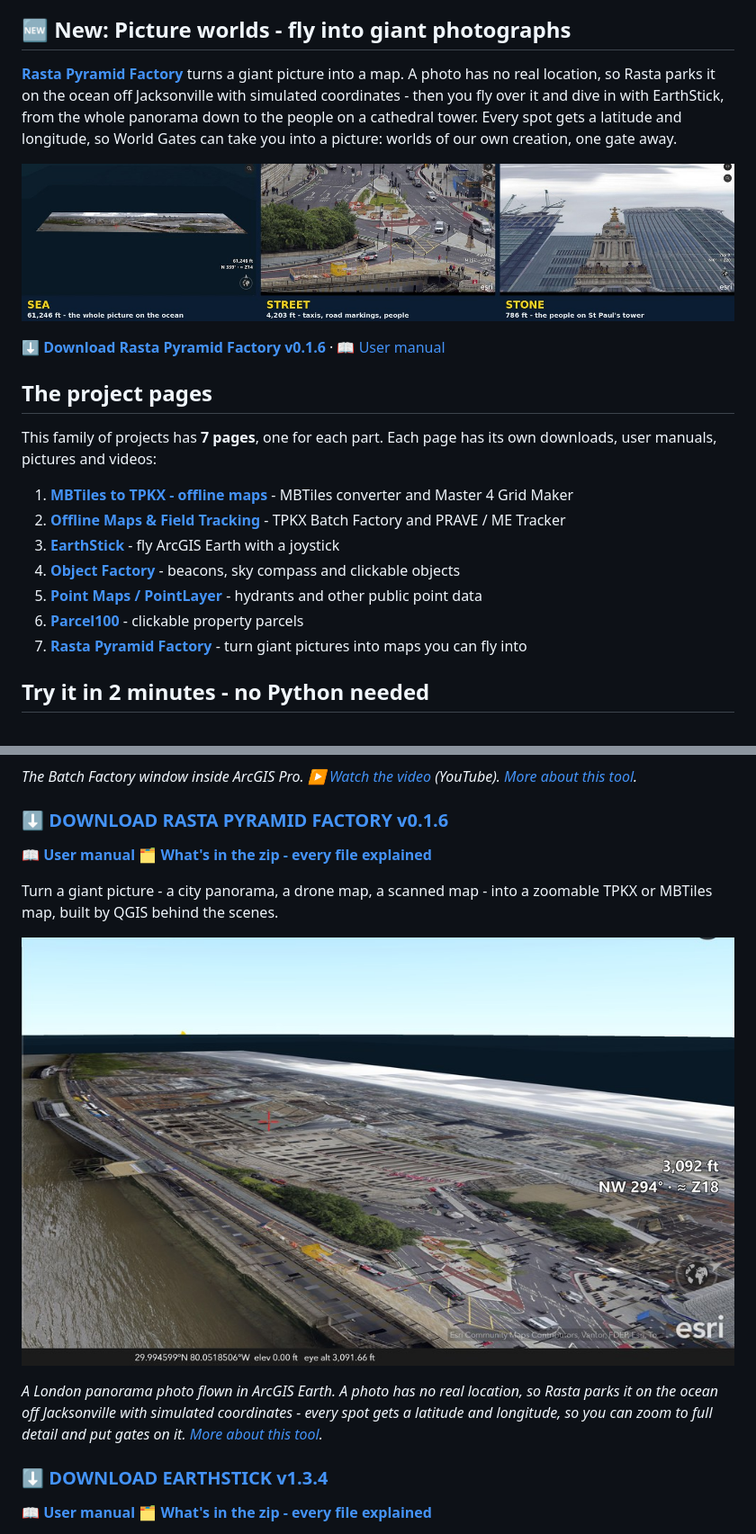
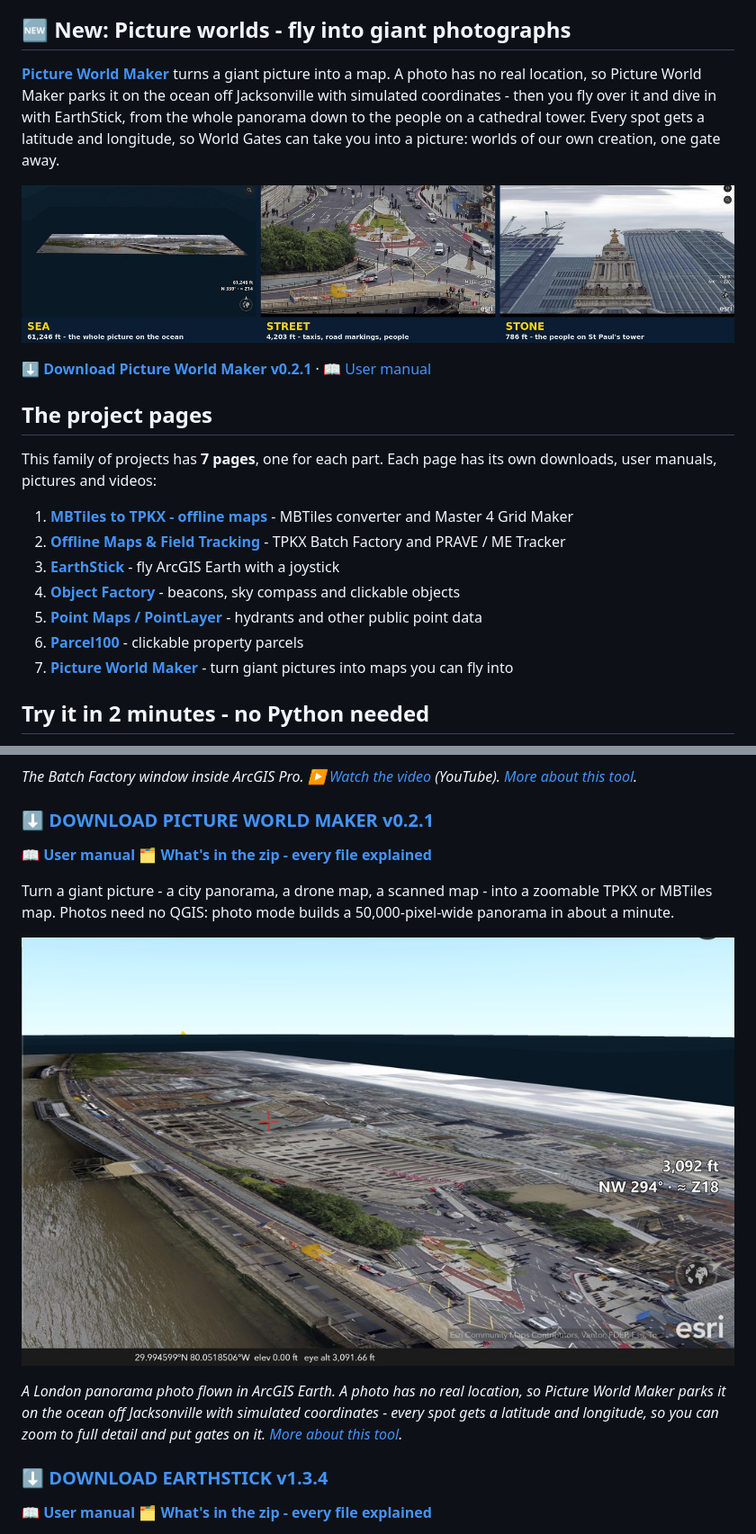
Before and after one commit to Jim-dc95811/ArcGIS-Earth-Unlocked, a Markdown page: README.md, 2 parts joined by grey strips. Shown at 90% size. Rendered like a GitHub page.

```diff
--- a/README.md
+++ b/README.md
@@ -22,11 +22,11 @@ Fly through a golden gate over Jacksonville and come out over the Statue of Libe
 
 ## 🆕 New: Picture worlds - fly into giant photographs
 
-**[Rasta Pyramid Factory](https://github.com/Jim-dc95811/Rasta-Pyramid-Factory)** turns a giant picture into a map. A photo has no real location, so Rasta parks it on the ocean off Jacksonville with simulated coordinates - then you fly over it and dive in with EarthStick, from the whole panorama down to the people on a cathedral tower. Every spot gets a latitude and longitude, so World Gates can take you into a picture: worlds of our own creation, one gate away.
+**[Picture World Maker](https://github.com/Jim-dc95811/Picture-World-Maker)** turns a giant picture into a map. A photo has no real location, so Picture World Maker parks it on the ocean off Jacksonville with simulated coordinates - then you fly over it and dive in with EarthStick, from the whole panorama down to the people on a cathedral tower. Every spot gets a latitude and longitude, so World Gates can take you into a picture: worlds of our own creation, one gate away.
 
-[![Sea, street, stone: one London photo seen from 61,246 ft floating on the ocean, from 4,203 ft at street level, and from 786 ft beside the bell tower of St Paul's](images/rasta_sea_street_stone.jpg)](https://github.com/Jim-dc95811/Rasta-Pyramid-Factory)
+[![Sea, street, stone: one London photo seen from 61,246 ft floating on the ocean, from 4,203 ft at street level, and from 786 ft beside the bell tower of St Paul's](images/picture_world_sea_street_stone.jpg)](https://github.com/Jim-dc95811/Picture-World-Maker)
 
-**⬇️ [Download Rasta Pyramid Factory v0.1.6](https://github.com/Jim-dc95811/Rasta-Pyramid-Factory/raw/main/releases/Rasta_Pyramid_Factory_v0.1.6.zip)** · 📖 [User manual](https://github.com/Jim-dc95811/Rasta-Pyramid-Factory/blob/main/docs/USER_MANUAL.md)
+**⬇️ [Download Picture World Maker v0.2.1](https://github.com/Jim-dc95811/Picture-World-Maker/raw/main/releases/Picture_World_Maker_v0.2.1.zip)** · 📖 [User manual](https://github.com/Jim-dc95811/Picture-World-Maker/blob/main/docs/USER_MANUAL.md)
 
 ## The project pages
 
@@ -38,7 +38,7 @@ This family of projects has **7 pages**, one for each part. Each page has its ow
 4. **[Object Factory](https://github.com/Jim-dc95811/ArcGIS-Earth-Object-Factory)** - beacons, sky compass and clickable objects
 5. **[Point Maps / PointLayer](https://github.com/Jim-dc95811/Point-Maps)** - hydrants and other public point data
 6. **[Parcel100](https://github.com/Jim-dc95811/Parcel100)** - clickable property parcels
-7. **[Rasta Pyramid Factory](https://github.com/Jim-dc95811/Rasta-Pyramid-Factory)** - turn giant pictures into maps you can fly into
+7. **[Picture World Maker](https://github.com/Jim-dc95811/Picture-World-Maker)** - turn giant pictures into maps you can fly into
 
 ## Try it in 2 minutes - no Python needed
 
@@ -94,15 +94,15 @@ ArcGIS Pro add-in that builds up to 10 satellite or road-overlay TPKX packages i
 
 *The Batch Factory window inside ArcGIS Pro. ▶️ [Watch the video](https://www.youtube.com/watch?v=KGckjaOu0hY) (YouTube). [More about this tool](https://github.com/Jim-dc95811/ArcGIS-Earth-Offline-Maps-Chartplotting).*
 
-### **⬇️ [DOWNLOAD RASTA PYRAMID FACTORY v0.1.6](https://github.com/Jim-dc95811/Rasta-Pyramid-Factory/raw/main/releases/Rasta_Pyramid_Factory_v0.1.6.zip)**
-**📖 [User manual](https://github.com/Jim-dc95811/Rasta-Pyramid-Factory/blob/main/docs/USER_MANUAL.md)**
-**🗂️ [What's in the zip - every file explained](https://github.com/Jim-dc95811/Rasta-Pyramid-Factory/blob/main/docs/images/rasta_whats_in_the_zip_full.png)**
+### **⬇️ [DOWNLOAD PICTURE WORLD MAKER v0.2.1](https://github.com/Jim-dc95811/Picture-World-Maker/raw/main/releases/Picture_World_Maker_v0.2.1.zip)**
+**📖 [User manual](https://github.com/Jim-dc95811/Picture-World-Maker/blob/main/docs/USER_MANUAL.md)**
+**🗂️ [What's in the zip - every file explained](https://github.com/Jim-dc95811/Picture-World-Maker/blob/main/docs/images/picture_world_maker_whats_in_the_zip_full.png)**
 
-Turn a giant picture - a city panorama, a drone map, a scanned map - into a zoomable TPKX or MBTiles map, built by QGIS behind the scenes.
+Turn a giant picture - a city panorama, a drone map, a scanned map - into a zoomable TPKX or MBTiles map. Photos need no QGIS: photo mode builds a 50,000-pixel-wide panorama in about a minute.
 
-[![A London panorama photo made with Rasta, lying flat on the Atlantic off Jacksonville in ArcGIS Earth at 29.99 N, 80.05 W, elevation 0 ft](images/rasta_pyramid_factory.jpg)](https://github.com/Jim-dc95811/Rasta-Pyramid-Factory)
+[![A London panorama photo made with Picture World Maker, lying flat on the Atlantic off Jacksonville in ArcGIS Earth at 29.99 N, 80.05 W, elevation 0 ft](images/picture_world_maker.jpg)](https://github.com/Jim-dc95811/Picture-World-Maker)
 
-*A London panorama photo flown in ArcGIS Earth. A photo has no real location, so Rasta parks it on the ocean off Jacksonville with simulated coordinates - every spot gets a latitude and longitude, so you can zoom to full detail and put gates on it. [More about this tool](https://github.com/Jim-dc95811/Rasta-Pyramid-Factory).*
+*A London panorama photo flown in ArcGIS Earth. A photo has no real location, so Picture World Maker parks it on the ocean off Jacksonville with simulated coordinates - every spot gets a latitude and longitude, so you can zoom to full detail and put gates on it. [More about this tool](https://github.com/Jim-dc95811/Picture-World-Maker).*
 
 ### **⬇️ [DOWNLOAD EARTHSTICK v1.3.4](https://github.com/Jim-dc95811/EarthStick/raw/main/releases/EarthStick_v1.3.4.zip)**
 **📖 [User manual](https://github.com/Jim-dc95811/EarthStick/blob/main/docs/USER_GUIDE.md)**
```
Also changed, not shown: other parts of README.md (+2 -2 lines), CLAUDE.md (+8 -5 lines), realm/REALM_JOURNAL.md (+4 -3 lines), images/picture_world_maker.jpg (renamed from images/rasta_pyramid_factory.jpg), images/picture_world_sea_street_stone.jpg (renamed from images/rasta_sea_street_stone.jpg), 1 other file.
